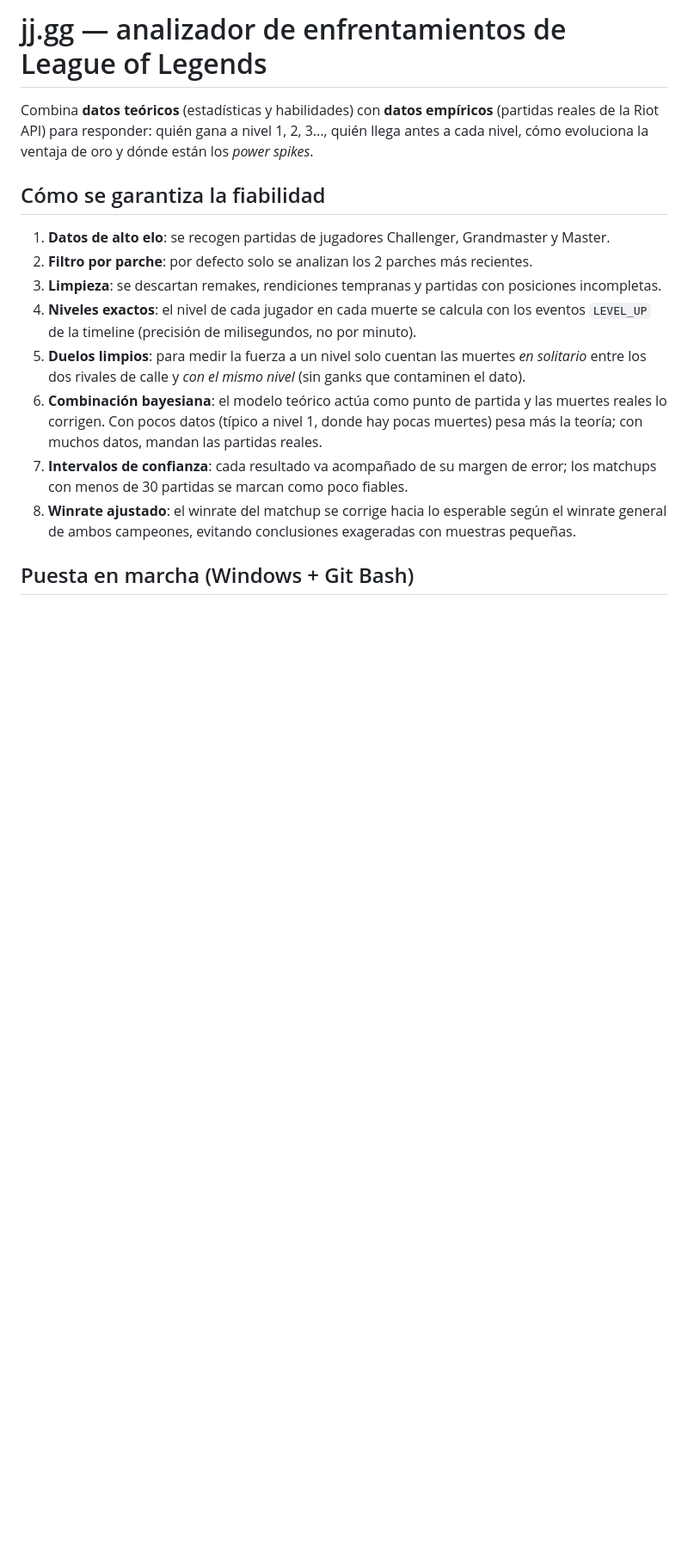
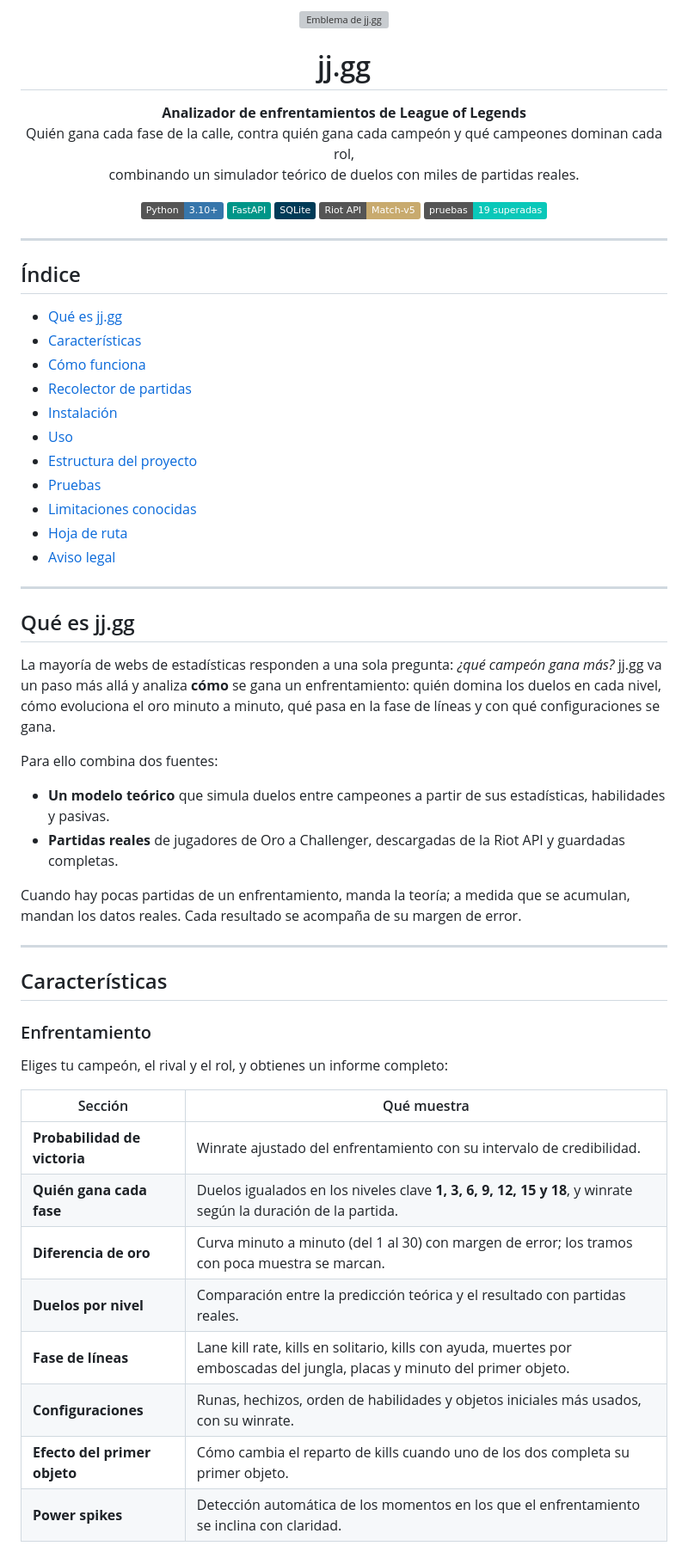
Before and after one commit to juanmateuhub/jj.gg, a Markdown page: README.md, the part around one of its changes. Shown at 86% size. Rendered like a GitHub page; badges without logos; blank space fills up the shorter version; grey boxes are pictures that could not be loaded.

```diff
--- a/README.md
+++ b/README.md
@@ -1,24 +1,73 @@
-# jj.gg — analizador de enfrentamientos de League of Legends
+<p align="center">
+  <img src="web/favicon.svg" width="88" alt="Emblema de jj.gg">
+</p>
 
-Combina **datos teóricos** (estadísticas y habilidades) con **datos empíricos** (partidas
-reales de la Riot API) para responder: quién gana a nivel 1, 2, 3..., quién llega antes a
-cada nivel, cómo evoluciona la ventaja de oro y dónde están los *power spikes*.
+<h1 align="center">jj.gg</h1>
 
-## Cómo se garantiza la fiabilidad
+<p align="center">
+  <strong>Analizador de enfrentamientos de League of Legends</strong><br>
+  Quién gana cada fase de la calle, contra quién gana cada campeón y qué campeones dominan cada rol,<br>
+  combinando un simulador teórico de duelos con miles de partidas reales.
+</p>
 
-1. **Datos de alto elo**: se recogen partidas de jugadores Challenger, Grandmaster y Master.
-2. **Filtro por parche**: por defecto solo se analizan los 2 parches más recientes.
-3. **Limpieza**: se descartan remakes, rendiciones tempranas y partidas con posiciones incompletas.
-4. **Niveles exactos**: el nivel de cada jugador en cada muerte se calcula con los eventos
-   `LEVEL_UP` de la timeline (precisión de milisegundos, no por minuto).
-5. **Duelos limpios**: para medir la fuerza a un nivel solo cuentan las muertes *en solitario*
-   entre los dos rivales de calle y *con el mismo nivel* (sin ganks que contaminen el dato).
-6. **Combinación bayesiana**: el modelo teórico actúa como punto de partida y las muertes reales
-   lo corrigen. Con pocos datos (típico a nivel 1, donde hay pocas muertes) pesa más la teoría;
-   con muchos datos, mandan las partidas reales.
-7. **Intervalos de confianza**: cada resultado va acompañado de su margen de error; los
-   matchups con menos de 30 partidas se marcan como poco fiables.
-8. **Winrate ajustado**: el winrate del matchup se corrige hacia lo esperable según el winrate
-   general de ambos campeones, evitando conclusiones exageradas con muestras pequeñas.
+<p align="center">
+  <img src="https://img.shields.io/badge/Python-3.10%2B-3776AB?logo=python&logoColor=white" alt="Python 3.10+">
+  <img src="https://img.shields.io/badge/FastAPI-009688?logo=fastapi&logoColor=white" alt="FastAPI">
+  <img src="https://img.shields.io/badge/SQLite-003B57?logo=sqlite&logoColor=white" alt="SQLite">
+  <img src="https://img.shields.io/badge/Riot%20API-Match--v5-C8AA6E" alt="Riot API Match-v5">
+  <img src="https://img.shields.io/badge/pruebas-19%20superadas-0AC8B9" alt="19 pruebas superadas">
+</p>
 
-## Puesta en marcha (Windows + Git Bash)
+
+---
+
+## Índice
+
+- [Qué es jj.gg](#qué-es-jjgg)
+- [Características](#características)
+- [Cómo funciona](#cómo-funciona)
+- [Recolector de partidas](#recolector-de-partidas)
+- [Instalación](#instalación)
+- [Uso](#uso)
+- [Estructura del proyecto](#estructura-del-proyecto)
+- [Pruebas](#pruebas)
+- [Limitaciones conocidas](#limitaciones-conocidas)
+- [Hoja de ruta](#hoja-de-ruta)
+- [Aviso legal](#aviso-legal)
+
+---
+
+## Qué es jj.gg
+
+La mayoría de webs de estadísticas responden a una sola pregunta: *¿qué campeón gana más?*
+jj.gg va un paso más allá y analiza **cómo** se gana un enfrentamiento: quién domina los duelos
+en cada nivel, cómo evoluciona el oro minuto a minuto, qué pasa en la fase de líneas y con qué
+configuraciones se gana.
+
+Para ello combina dos fuentes:
+
+- **Un modelo teórico** que simula duelos entre campeones a partir de sus estadísticas, habilidades y pasivas.
+- **Partidas reales** de jugadores de Oro a Challenger, descargadas de la Riot API y guardadas completas.
+
+Cuando hay pocas partidas de un enfrentamiento, manda la teoría; a medida que se acumulan, mandan
+los datos reales. Cada resultado se acompaña de su margen de error.
+
+---
+
+## Características
+
+### Enfrentamiento
+
+Eliges tu campeón, el rival y el rol, y obtienes un informe completo:
+
+| Sección | Qué muestra |
+|---|---|
+| **Probabilidad de victoria** | Winrate ajustado del enfrentamiento con su intervalo de credibilidad. |
+| **Quién gana cada fase** | Duelos igualados en los niveles clave **1, 3, 6, 9, 12, 15 y 18**, y winrate según la duración de la partida. |
+| **Diferencia de oro** | Curva minuto a minuto (del 1 al 30) con margen de error; los tramos con poca muestra se marcan. |
+| **Duelos por nivel** | Comparación entre la predicción teórica y el resultado con partidas reales. |
+| **Fase de líneas** | Lane kill rate, kills en solitario, kills con ayuda, muertes por emboscadas del jungla, placas y minuto del primer objeto. |
+| **Configuraciones** | Runas, hechizos, orden de habilidades y objetos iniciales más usados, con su winrate. |
+| **Efecto del primer objeto** | Cómo cambia el reparto de kills cuando uno de los dos completa su primer objeto. |
+| **Power spikes** | Detección automática de los momentos en los que el enfrentamiento se inclina con claridad. |
+
```
Also changed, not shown: other parts of README.md (+234 -104 lines).
